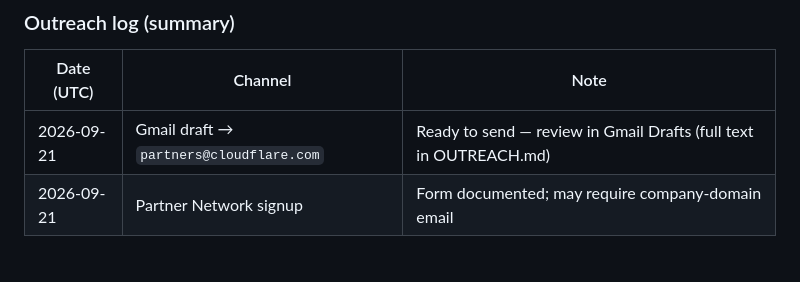
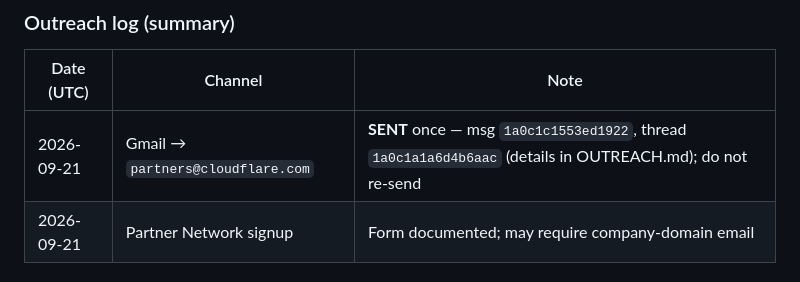
Before and after one commit to theworker02/EdgeMirror, a Markdown page: ACQUISITION.md, the part around the change. Rendered like a GitHub page.

```diff
--- a/ACQUISITION.md
+++ b/ACQUISITION.md
@@ -80,7 +80,7 @@ For acquisition or partnership conversations, open a private channel via the Git
 
 | Date (UTC) | Channel | Note |
 |------------|---------|------|
-| 2026-09-21 | Gmail draft → `partners@cloudflare.com` | Ready to send — review in Gmail Drafts (full text in OUTREACH.md) |
+| 2026-09-21 | Gmail → `partners@cloudflare.com` | **SENT** once — msg `1a0c1c1553ed1922`, thread `1a0c1a1a6d4b6aac` (details in OUTREACH.md); do not re-send |
 | 2026-09-21 | Partner Network signup | Form documented; may require company-domain email |
 
 ## Trademark / affiliation
```
Also changed, not shown: pitch/cloudflare/OUTREACH.md (+9 -3 lines).
